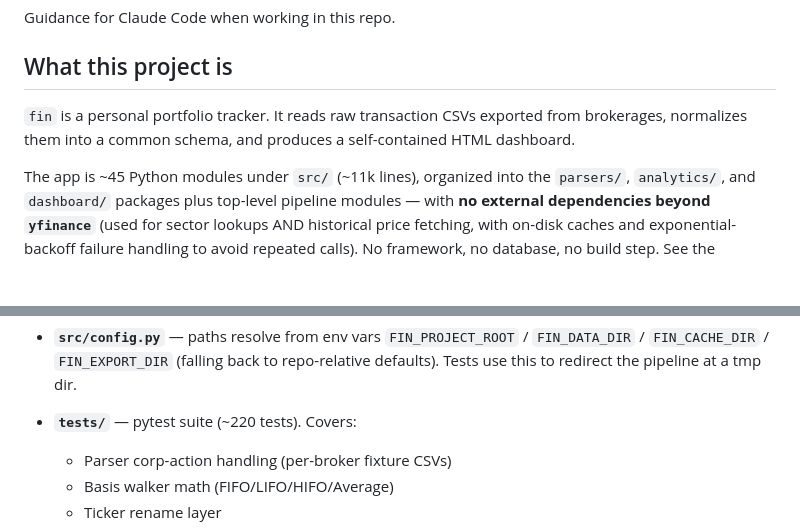
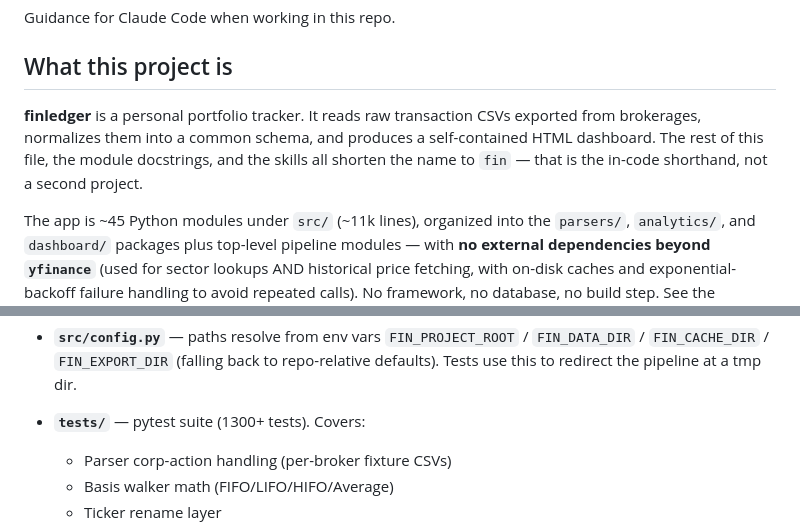
Before and after one commit to akourk/finledger, a Markdown page: CLAUDE.md, 2 parts joined by grey strips. Rendered like a GitHub page; blank space fills up the shorter version.

```diff
--- a/CLAUDE.md
+++ b/CLAUDE.md
@@ -4,9 +4,11 @@ Guidance for Claude Code when working in this repo.
 
 ## What this project is
 
-`fin` is a personal portfolio tracker. It reads raw transaction CSVs exported
-from brokerages, normalizes them into a common schema, and produces a
-self-contained HTML dashboard.
+**finledger** is a personal portfolio tracker. It reads raw transaction CSVs
+exported from brokerages, normalizes them into a common schema, and produces
+a self-contained HTML dashboard.  The rest of this file, the module
+docstrings, and the skills all shorten the name to `fin` — that is the
+in-code shorthand, not a second project.
 
 The app is ~45 Python modules under `src/` (~11k lines), organized into
 the `parsers/`, `analytics/`, and `dashboard/` packages plus top-level
@@ -1524,7 +1526,7 @@ threads through every consumer.
   `FIN_PROJECT_ROOT` / `FIN_DATA_DIR` / `FIN_CACHE_DIR` /
   `FIN_EXPORT_DIR` (falling back to repo-relative defaults).  Tests
   use this to redirect the pipeline at a tmp dir.
-- **`tests/`** — pytest suite (~220 tests).  Covers:
+- **`tests/`** — pytest suite (1300+ tests).  Covers:
   - Parser corp-action handling (per-broker fixture CSVs)
   - Basis walker math (FIFO/LIFO/HIFO/Average)
   - Ticker rename layer
```
Also changed, not shown: README.md (+55 -16 lines), docs/img/dashboard.png (added), docs/img/holdings.png (added), docs/img/overview.png (deleted), docs/img/performance.png, docs/img/tax.png, 2 other files.
